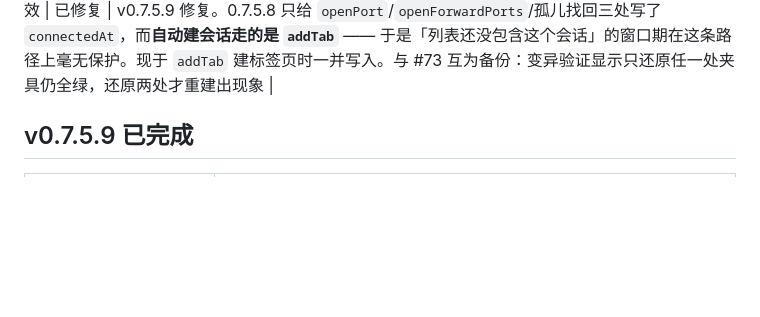
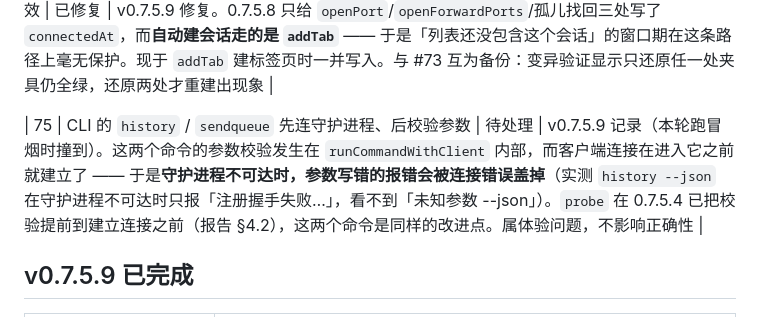
Before and after one commit to nienieai/serial-debugger, a Markdown page: TODO.md, the part around the change. Drawn GitHub-style; blank space fills up the shorter version.

Commit message:
docs(todo): 记录 #75（CLI 先连守护进程后校验参数），并补 0.7.5.9 的已完成项

```diff
--- a/TODO.md
+++ b/TODO.md
@@ -112,6 +112,8 @@
 
 | 73 | `autoCreateSession` 的自动建会话把自己的 sessionId 清掉（「开串口又多一个标签页」的真因） | 已修复 | v0.7.5.9 修复（用户 0.7.5.8 复测 + 带时间戳的 `daemon.log` 定案）。自动建分支在 `addTab` 之后写了 `daemonSessions = []`，本意是「别为刚建的进程再建一个标签页」，但**第 3 步正是用这份列表判断会话是否存在** —— 列表一空就把刚挂上的 sessionId 清掉。日志实证：`r4 create idle #1` → 5.2s → `r8 create idle #2` → `r9 history #1`（孤儿补出的标签页）。现改为**重新取一份权威列表**。**注意**：0.7.5.8 修的是「陈旧事件载荷」那条路径（另一种成因），本条是自动建会话自己清空列表，两者症状相同成因不同 |
 | 74 | `addTab` 不写 `connectedAt`，宽限期在这条路径上不生效 | 已修复 | v0.7.5.9 修复。0.7.5.8 只给 `openPort`/`openForwardPorts`/孤儿找回三处写了 `connectedAt`，而**自动建会话走的是 `addTab`** —— 于是「列表还没包含这个会话」的窗口期在这条路径上毫无保护。现于 `addTab` 建标签页时一并写入。与 #73 互为备份：变异验证显示只还原任一处夹具仍全绿，还原两处才重建出现象 |
+
+| 75 | CLI 的 `history` / `sendqueue` 先连守护进程、后校验参数 | 待处理 | v0.7.5.9 记录（本轮跑冒烟时撞到）。这两个命令的参数校验发生在 `runCommandWithClient` 内部，而客户端连接在进入它之前就建立了 —— 于是**守护进程不可达时，参数写错的报错会被连接错误盖掉**（实测 `history --json` 在守护进程不可达时只报「注册握手失败…」，看不到「未知参数 --json」）。`probe` 在 0.7.5.4 已把校验提前到建立连接之前（报告 §4.2），这两个命令是同样的改进点。属体验问题，不影响正确性 |
 
 ## v0.7.5.9 已完成
 
```
